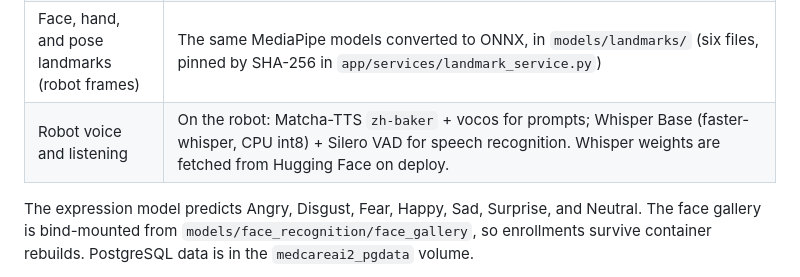
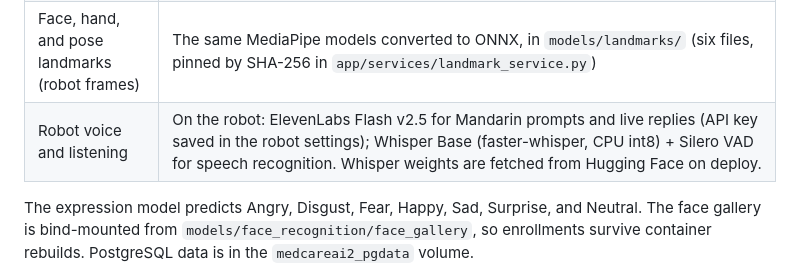
Before and after one commit to Ferdinanzk/MedAiCarePlus, a Markdown page: README.md, the part around the change. Rendered like a GitHub page.

Commit message:
Docs: describe ElevenLabs robot TTS

```diff
--- a/README.md
+++ b/README.md
@@ -56,7 +56,7 @@ The server, not the robot, decides what is recorded.
 | Expression | Seed 43 ONNX export, `models/emotion_seed43/model_fp32.onnx`, SHA-256 `0caaedf04b60d1c95d89ee2162c8bf207ccd669b88865f155b17987cc15ffbad` |
 | Face, hand, and pose landmarks (browser) | MediaPipe task models in `frontend_source/public/models`, downloaded by `python scripts/fetch_mediapipe_models.py` |
 | Face, hand, and pose landmarks (robot frames) | The same MediaPipe models converted to ONNX, in `models/landmarks/` (six files, pinned by SHA-256 in `app/services/landmark_service.py`) |
-| Robot voice and listening | On the robot: Matcha-TTS `zh-baker` + vocos for prompts; Whisper Base (faster-whisper, CPU int8) + Silero VAD for speech recognition. Whisper weights are fetched from Hugging Face on deploy. |
+| Robot voice and listening | On the robot: ElevenLabs Flash v2.5 for Mandarin prompts and live replies (API key saved in the robot settings); Whisper Base (faster-whisper, CPU int8) + Silero VAD for speech recognition. Whisper weights are fetched from Hugging Face on deploy. |
 
 The expression model predicts Angry, Disgust, Fear, Happy, Sad, Surprise, and Neutral. The face gallery is bind-mounted from `models/face_recognition/face_gallery`, so enrollments survive container rebuilds. PostgreSQL data is in the `medcareai2_pgdata` volume.
 
```
